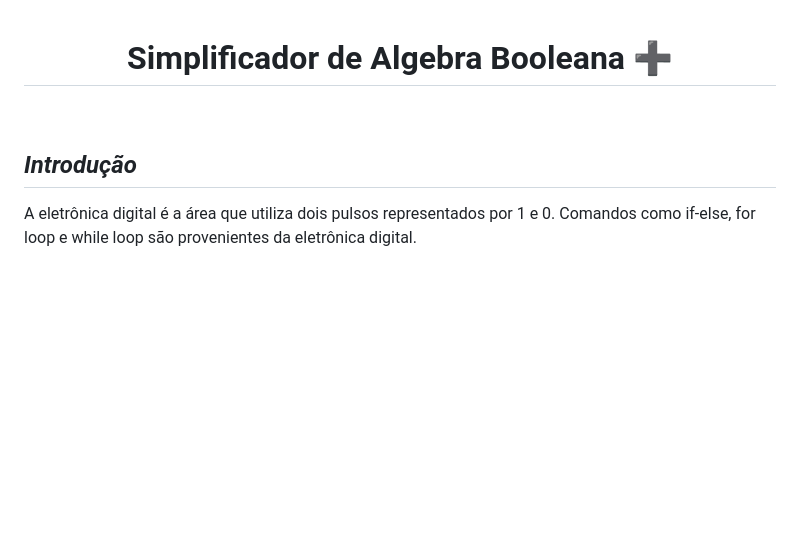
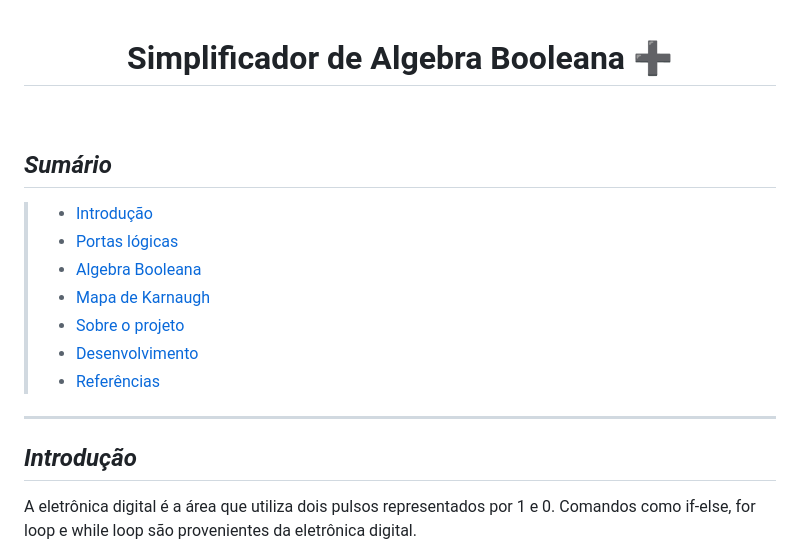
Before and after one commit to ArthurCosta09/simplificador-algebra-booleana, a Markdown page: README.md, the part around the change. Drawn GitHub-style; blank space fills up the shorter version.

Commit message:
Adicionar sumário ao README

```diff
--- a/README.md
+++ b/README.md
@@ -1,6 +1,18 @@
 **<h1 align="center">Simplificador de Algebra Booleana :heavy_plus_sign:</h1>**
 
 <br/>
+
+## **_Sumário_**
+
+> - [Introdução](#introdução)
+> - [Portas lógicas](#portas-lógicas)
+> - [Algebra Booleana](#álgebra-booleana)
+> - [Mapa de Karnaugh](#mapa-de-karnaugh)
+> - [Sobre o projeto](#sobre-o-projeto)
+> - [Desenvolvimento](#desenvolvimento)
+> - [Referências](#referências)
+
+---
 
 ## **_Introdução_**
 
```
